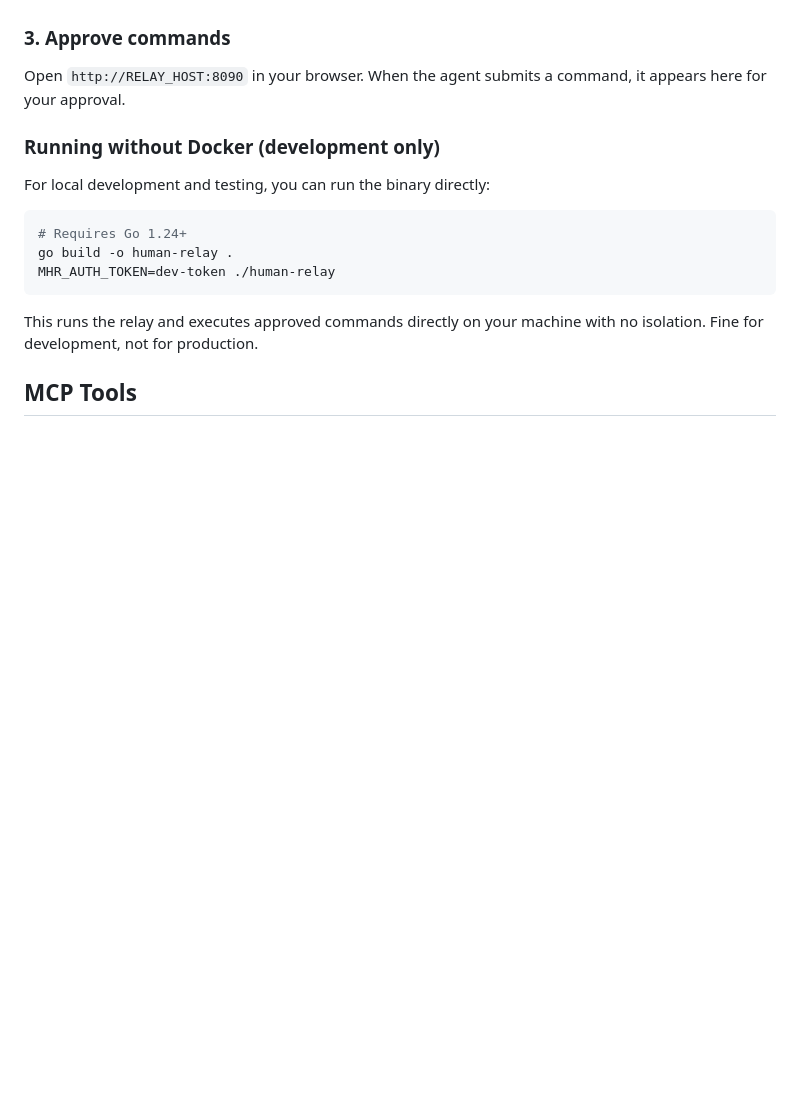
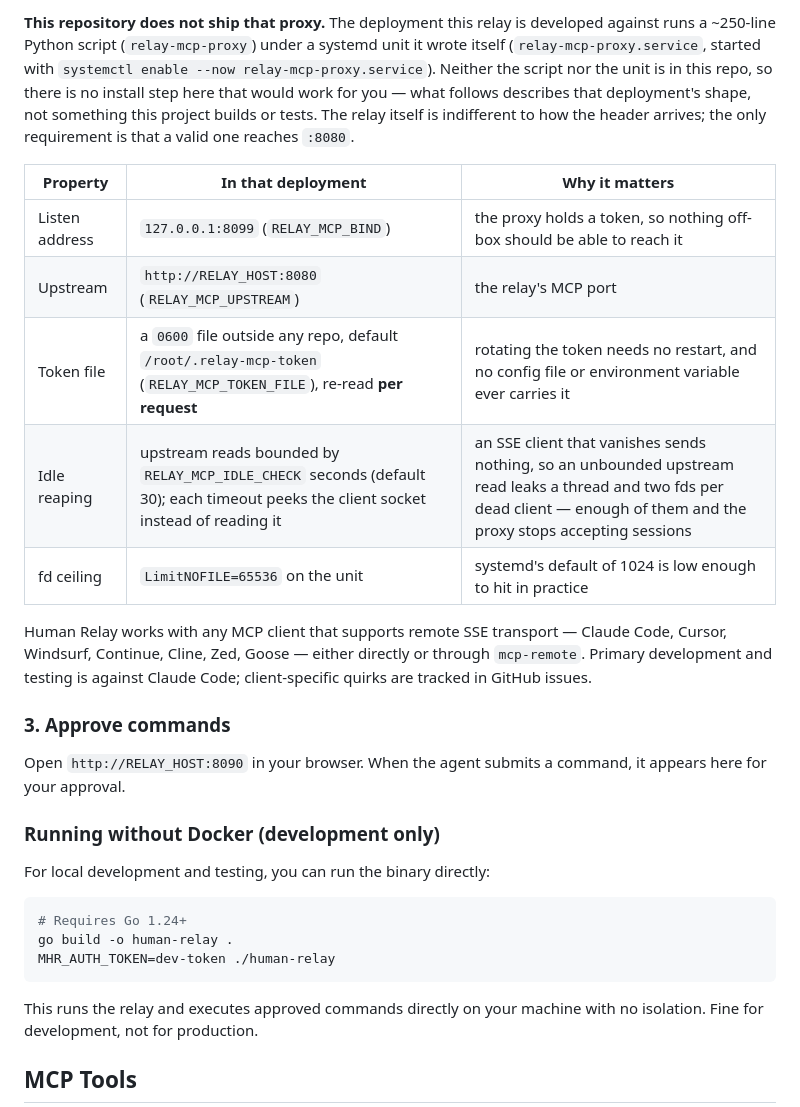
Before and after one commit to standardnguyen/human-relay, a Markdown page: README.md, the part around one of its changes. GitHub-like rendering; blank space fills up the shorter version.

```diff
--- a/README.md
+++ b/README.md
@@ -99,3 +146,23 @@ Human Relay works with any MCP client that supports remote SSE transport via `mc
+**This repository does not ship that proxy.** The deployment this relay is developed against
+runs a ~250-line Python script (`relay-mcp-proxy`) under a systemd unit it wrote itself
+(`relay-mcp-proxy.service`, started with `systemctl enable --now relay-mcp-proxy.service`).
+Neither the script nor the unit is in this repo, so there is no install step here that would
+work for you — what follows describes that deployment's shape, not something this project
+builds or tests. The relay itself is indifferent to how the header arrives; the only
+requirement is that a valid one reaches `:8080`.
+
+| Property | In that deployment | Why it matters |
+|---|---|---|
+| Listen address | `127.0.0.1:8099` (`RELAY_MCP_BIND`) | the proxy holds a token, so nothing off-box should be able to reach it |
+| Upstream | `http://RELAY_HOST:8080` (`RELAY_MCP_UPSTREAM`) | the relay's MCP port |
+| Token file | a `0600` file outside any repo, default `/root/.relay-mcp-token` (`RELAY_MCP_TOKEN_FILE`), re-read **per request** | rotating the token needs no restart, and no config file or environment variable ever carries it |
+| Idle reaping | upstream reads bounded by `RELAY_MCP_IDLE_CHECK` seconds (default 30); each timeout peeks the client socket instead of reading it | an SSE client that vanishes sends nothing, so an unbounded upstream read leaks a thread and two fds per dead client — enough of them and the proxy stops accepting sessions |
+| fd ceiling | `LimitNOFILE=65536` on the unit | systemd's default of 1024 is low enough to hit in practice |
+
+Human Relay works with any MCP client that supports remote SSE transport — Claude Code,
+Cursor, Windsurf, Continue, Cline, Zed, Goose — either directly or through `mcp-remote`.
+Primary development and testing is against Claude Code; client-specific quirks are tracked
+in GitHub issues.
 
 ### 3. Approve commands
 
```
Also changed, not shown: other parts of README.md (+55 -8 lines).
